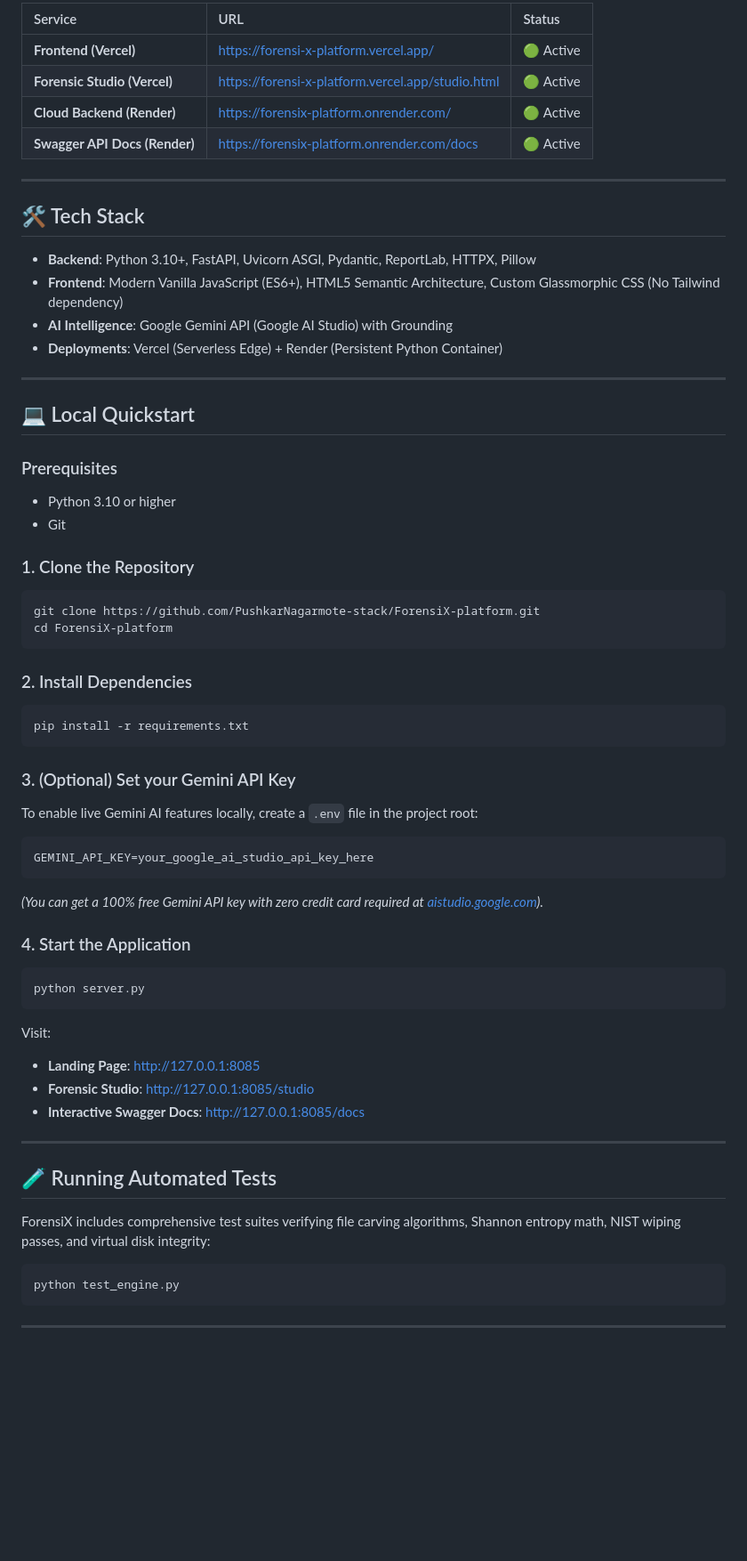
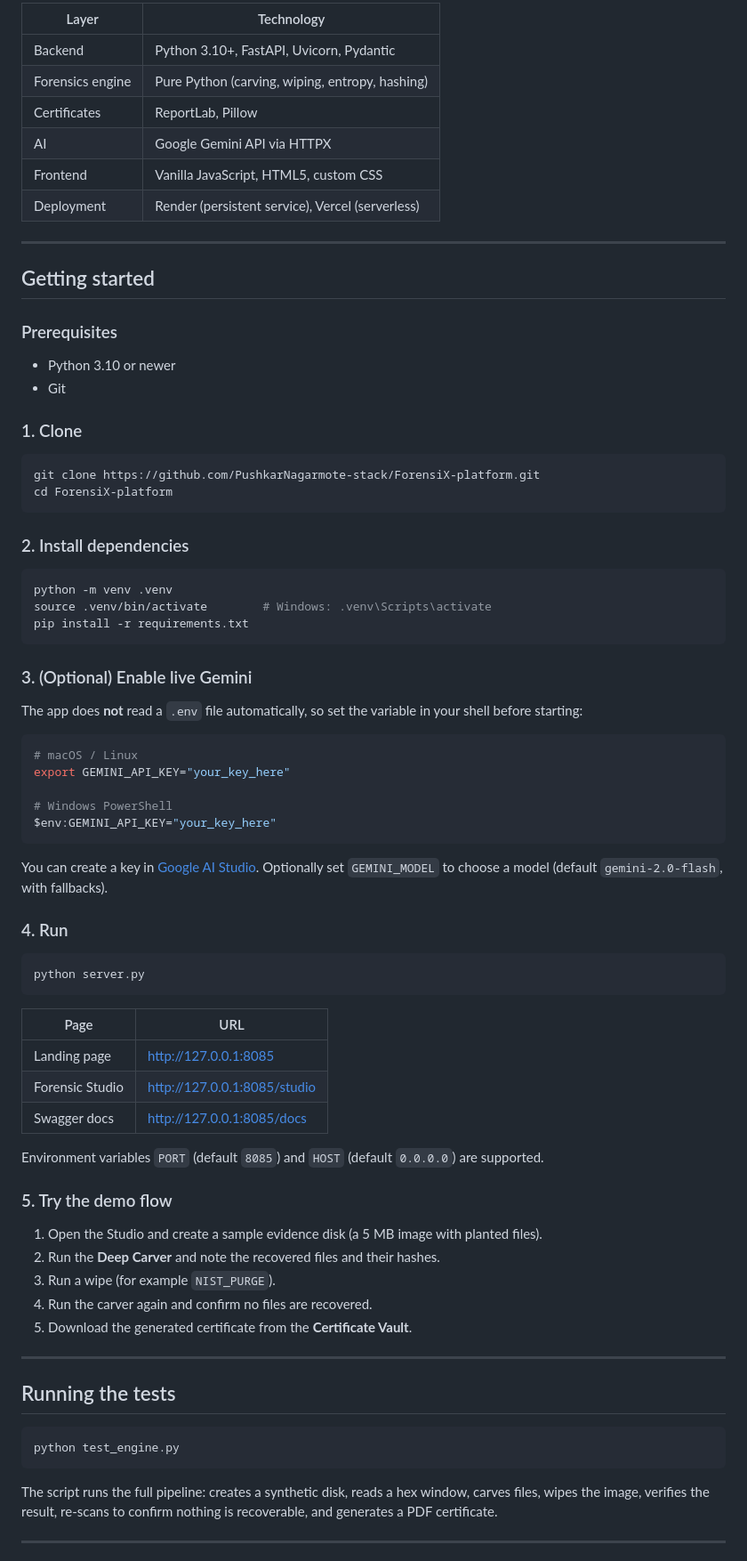
Before and after one commit to PushkarNagarmote-stack/ForensiX-platform, a Markdown page: README.md, the part around one of its changes. Shown at 89% size. GitHub-like rendering; blank space fills up the shorter version.

````diff
--- a/README.md
+++ b/README.md
@@ -58,64 +64,76 @@ Integrated with **Google Gemini Flash AI** and real-time **Google Search Groundi
 
-| Service | URL | Status |
-| :--- | :--- | :--- |
-| **Frontend (Vercel)** | [https://forensi-x-platform.vercel.app/](https://forensi-x-platform.vercel.app/) | 🟢 Active |
-| **Forensic Studio (Vercel)** | [https://forensi-x-platform.vercel.app/studio.html](https://forensi-x-platform.vercel.app/studio.html) | 🟢 Active |
-| **Cloud Backend (Render)** | [https://forensix-platform.onrender.com/](https://forensix-platform.onrender.com/) | 🟢 Active |
-| **Swagger API Docs (Render)** | [https://forensix-platform.onrender.com/docs](https://forensix-platform.onrender.com/docs) | 🟢 Active |
+| Layer | Technology |
+|---|---|
+| Backend | Python 3.10+, FastAPI, Uvicorn, Pydantic |
+| Forensics engine | Pure Python (carving, wiping, entropy, hashing) |
+| Certificates | ReportLab, Pillow |
+| AI | Google Gemini API via HTTPX |
+| Frontend | Vanilla JavaScript, HTML5, custom CSS |
+| Deployment | Render (persistent service), Vercel (serverless) |
 
 ---
 
-## 🛠️ Tech Stack
-
-- **Backend**: Python 3.10+, FastAPI, Uvicorn ASGI, Pydantic, ReportLab, HTTPX, Pillow
-- **Frontend**: Modern Vanilla JavaScript (ES6+), HTML5 Semantic Architecture, Custom Glassmorphic CSS (No Tailwind dependency)
-- **AI Intelligence**: Google Gemini API (Google AI Studio) with Grounding
-- **Deployments**: Vercel (Serverless Edge) + Render (Persistent Python Container)
-
----
-
-## 💻 Local Quickstart
+## Getting started
 
 ### Prerequisites
-- Python 3.10 or higher
+- Python 3.10 or newer
 - Git
 
-### 1. Clone the Repository
+### 1. Clone
 ```bash
 git clone https://github.com/PushkarNagarmote-stack/ForensiX-platform.git
 cd ForensiX-platform
 ```
 
-### 2. Install Dependencies
+### 2. Install dependencies
 ```bash
+python -m venv .venv
+source .venv/bin/activate        # Windows: .venv\Scripts\activate
 pip install -r requirements.txt
 ```
 
-### 3. (Optional) Set your Gemini API Key
-To enable live Gemini AI features locally, create a `.env` file in the project root:
-```env
-GEMINI_API_KEY=your_google_ai_studio_api_key_here
+### 3. (Optional) Enable live Gemini
+The app does **not** read a `.env` file automatically, so set the variable in your shell before starting:
+
+```bash
+# macOS / Linux
+export GEMINI_API_KEY="your_key_here"
+
+# Windows PowerShell
+$env:GEMINI_API_KEY="your_key_here"
 ```
-*(You can get a 100% free Gemini API key with zero credit card required at [aistudio.google.com](https://aistudio.google.com/)).*
 
-### 4. Start the Application
+You can create a key in [Google AI Studio](https://aistudio.google.com/). Optionally set `GEMINI_MODEL` to choose a model (default `gemini-2.0-flash`, with fallbacks).
+
+### 4. Run
 ```bash
 python server.py
 ```
-Visit:
-- **Landing Page**: [http://127.0.0.1:8085](http://127.0.0.1:8085)
-- **Forensic Studio**: [http://127.0.0.1:8085/studio](http://127.0.0.1:8085/studio)
-- **Interactive Swagger Docs**: [http://127.0.0.1:8085/docs](http://127.0.0.1:8085/docs)
+
+| Page | URL |
+|---|---|
+| Landing page | http://127.0.0.1:8085 |
+| Forensic Studio | http://127.0.0.1:8085/studio |
+| Swagger docs | http://127.0.0.1:8085/docs |
+
+Environment variables `PORT` (default `8085`) and `HOST` (default `0.0.0.0`) are supported.
+
+### 5. Try the demo flow
+1. Open the Studio and create a sample evidence disk (a 5 MB image with planted files).
+2. Run the **Deep Carver** and note the recovered files and their hashes.
+3. Run a wipe (for example `NIST_PURGE`).
+4. Run the carver again and confirm no files are recovered.
+5. Download the generated certificate from the **Certificate Vault**.
 
 ---
 
-## 🧪 Running Automated Tests
-
-ForensiX includes comprehensive test suites verifying file carving algorithms, Shannon entropy math, NIST wiping passes, and virtual disk integrity:
+## Running the tests
 
 ```bash
 python test_engine.py
 ```
 
+The script runs the full pipeline: creates a synthetic disk, reads a hex window, carves files, wipes the image, verifies the result, re-scans to confirm nothing is recoverable, and generates a PDF certificate.
+
 ---
 
````
Also changed, not shown: other parts of README.md (+160 -77 lines).
